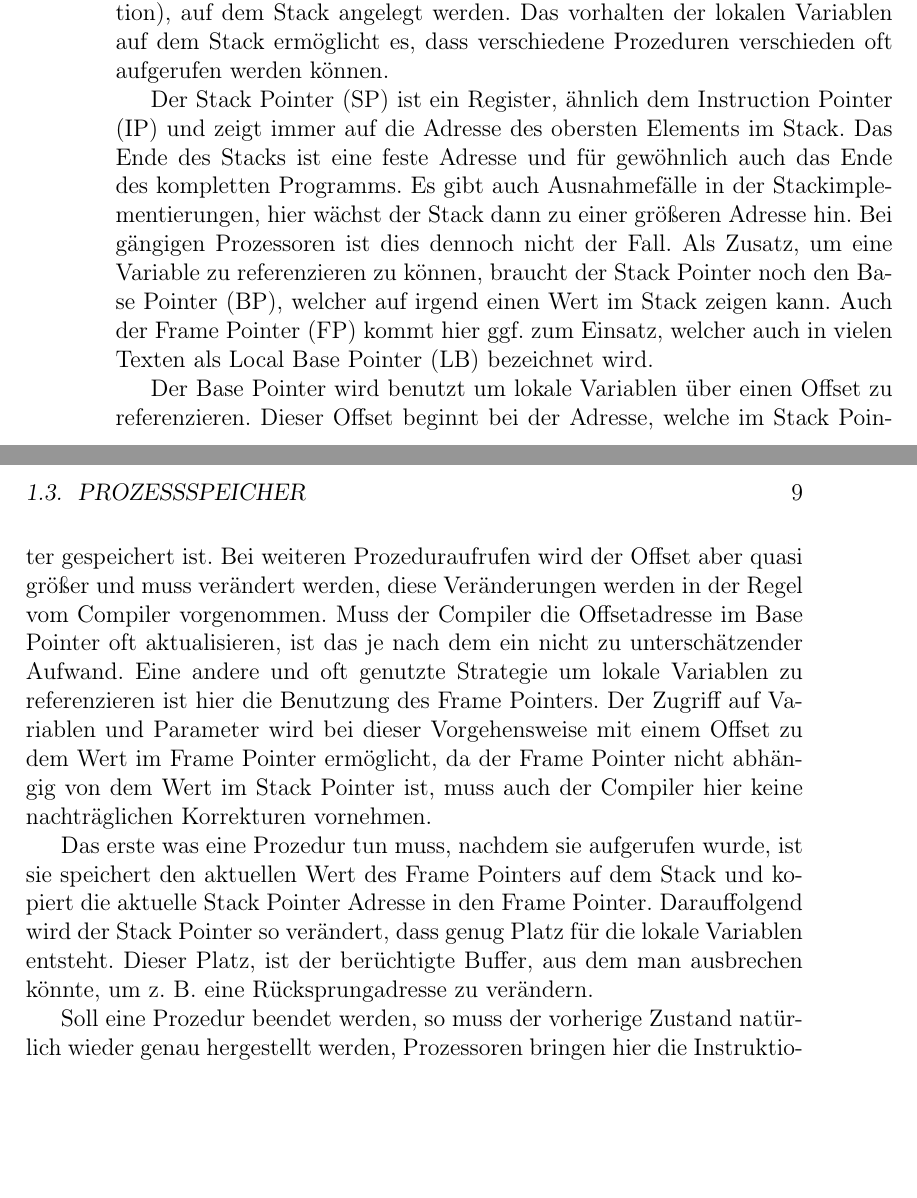
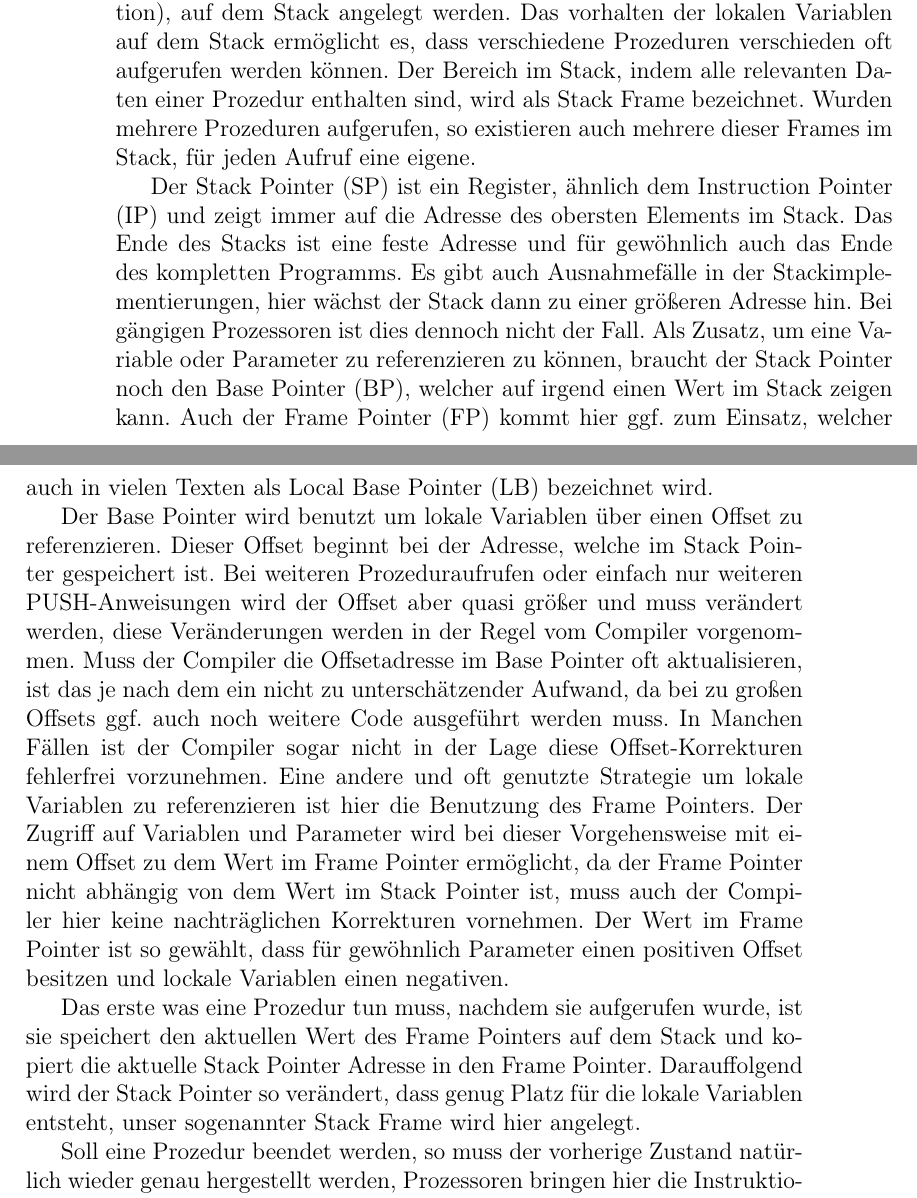
Before and after one commit to qbi/radioinsecurity, a LaTeX book (the-unlimited.tex): two parts of pages 8 and 9 of 19, joined at a grey line, cut so that both start at the same text, the shorter picture padded with empty space. Compiled offline with pdfLaTeX.

Commit message:
Korrekturen Stack

```diff
--- a/the-unlimited.tex
+++ b/the-unlimited.tex
@@ -216,42 +216,48 @@ Stapel von Tellern, welchen der Stack nach dem Last-In-First-Out-Prinzip (LIFO)
 abarbeitet. So kann mit POP nur das Element entladen werden, welches zuletzt
 auf dem Stack abgelegt wurde.
 
-Der Stack wird in der Regel benutzt, um Parameter und Rückgabewerte zu
-übergeben und diverse Rücksprungadressen zu vorherigen Prozeduren vorzuhalten.
-Üblich ist auch das die lokalen Variablen einer Prozedur (Funktion), auf dem
-Stack angelegt werden. Das vorhalten der lokalen Variablen auf dem Stack
-ermöglicht es, dass verschiedene Prozeduren verschieden oft aufgerufen werden
-können.
+Der Stack wird in der Regel benutzt, um Parameter und Rückgabewerte zu übergeben
+und diverse Rücksprungadressen zu vorherigen Prozeduren vorzuhalten.  Üblich ist
+auch das die lokalen Variablen einer Prozedur (Funktion), auf dem Stack angelegt
+werden. Das vorhalten der lokalen Variablen auf dem Stack ermöglicht es, dass
+verschiedene Prozeduren verschieden oft aufgerufen werden können. Der Bereich im
+Stack, indem alle relevanten Daten einer Prozedur enthalten sind, wird als Stack
+Frame bezeichnet. Wurden mehrere Prozeduren aufgerufen, so existieren auch
+mehrere dieser Frames im Stack, für jeden Aufruf eine eigene.
 
 Der Stack Pointer (SP) ist ein Register, ähnlich dem Instruction Pointer (IP)
 und zeigt immer auf die Adresse des obersten Elements im Stack. Das Ende des
 Stacks ist eine feste Adresse und für gewöhnlich auch das Ende des kompletten
-Programms. Es gibt auch Ausnahmefälle in der Stackimplementierungen, hier
-wächst der Stack dann zu einer größeren Adresse hin. Bei gängigen Prozessoren
-ist dies dennoch nicht der Fall. Als Zusatz, um eine Variable zu referenzieren
-zu können, braucht der Stack Pointer noch den Base Pointer (BP), welcher auf
-irgend einen Wert im Stack zeigen kann. Auch der Frame Pointer (FP) kommt hier
-ggf. zum Einsatz, welcher auch in vielen Texten als Local Base Pointer (LB)
-bezeichnet wird.
+Programms. Es gibt auch Ausnahmefälle in der Stackimplementierungen, hier wächst
+der Stack dann zu einer größeren Adresse hin. Bei gängigen Prozessoren ist dies
+dennoch nicht der Fall. Als Zusatz, um eine Variable oder Parameter zu
+referenzieren zu können, braucht der Stack Pointer noch den Base Pointer (BP),
+welcher auf irgend einen Wert im Stack zeigen kann. Auch der Frame Pointer (FP)
+kommt hier ggf. zum Einsatz, welcher auch in vielen Texten als Local Base
+Pointer (LB) bezeichnet wird.
 
 Der Base Pointer wird benutzt um lokale Variablen über einen Offset zu
 referenzieren. Dieser Offset beginnt bei der Adresse, welche im Stack Pointer
-gespeichert ist. Bei weiteren Prozeduraufrufen wird der Offset aber quasi
-größer und muss verändert werden, diese Veränderungen werden in der Regel vom
-Compiler vorgenommen. Muss der Compiler die Offsetadresse im Base Pointer oft
-aktualisieren, ist das je nach dem ein nicht zu unterschätzender Aufwand. Eine
+gespeichert ist. Bei weiteren Prozeduraufrufen oder einfach nur weiteren
+PUSH-Anweisungen wird der Offset aber quasi größer und muss verändert werden,
+diese Veränderungen werden in der Regel vom Compiler vorgenommen. Muss der
+Compiler die Offsetadresse im Base Pointer oft aktualisieren, ist das je nach
+dem ein nicht zu unterschätzender Aufwand, da bei zu großen Offsets ggf. auch
+noch weitere Code ausgeführt werden muss. In Manchen Fällen ist der Compiler
+sogar nicht in der Lage diese Offset-Korrekturen fehlerfrei vorzunehmen. Eine
 andere und oft genutzte Strategie um lokale Variablen zu referenzieren ist hier
 die Benutzung des Frame Pointers. Der Zugriff auf Variablen und Parameter wird
 bei dieser Vorgehensweise mit einem Offset zu dem Wert im Frame Pointer
 ermöglicht, da der Frame Pointer nicht abhängig von dem Wert im Stack Pointer
-ist, muss auch der Compiler hier keine nachträglichen Korrekturen vornehmen.
+ist, muss auch der Compiler hier keine nachträglichen Korrekturen vornehmen. Der
+Wert im Frame Pointer ist so gewählt, dass für gewöhnlich Parameter einen
+positiven Offset besitzen und lockale Variablen einen negativen.
 
 Das erste was eine Prozedur tun muss, nachdem sie aufgerufen wurde, ist sie
 speichert den aktuellen Wert des Frame Pointers auf dem Stack und kopiert die
 aktuelle Stack Pointer Adresse in den Frame Pointer. Darauffolgend wird der
-Stack Pointer so verändert, dass genug Platz für die lokale Variablen entsteht.
-Dieser Platz, ist der berüchtigte Buffer, aus dem man ausbrechen könnte, um z.
-B. eine Rücksprungadresse zu verändern.
+Stack Pointer so verändert, dass genug Platz für die lokale Variablen entsteht,
+unser sogenannter Stack Frame wird hier angelegt.
 
 Soll eine Prozedur beendet werden, so muss der vorherige Zustand natürlich
 wieder genau hergestellt werden, Prozessoren bringen hier die Instruktionen
```
